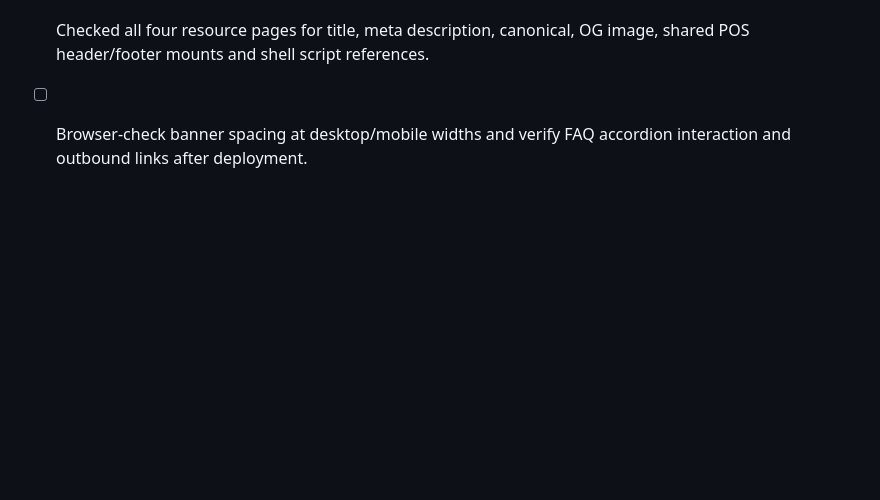
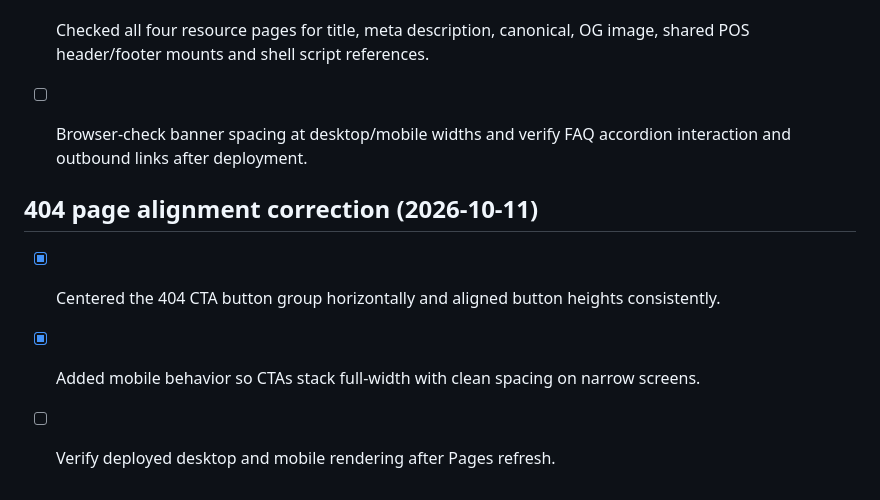
Before and after one commit to Zenventora/puravisite, a Markdown page: SITE-AUDIT.md, the part around the change. Rendered like a GitHub page; blank space fills up the shorter version.

Commit message:
Record 404 page alignment correction

```diff
--- a/SITE-AUDIT.md
+++ b/SITE-AUDIT.md
@@ -151,3 +151,10 @@ This is the running audit record. Add every newly reported correction here and k
 - [x] Added visible FAQs and FAQPage structured data to the POS resources index; the three guide pages already contain FAQ content.
 - [x] Checked all four resource pages for title, meta description, canonical, OG image, shared POS header/footer mounts and shell script references.
 - [ ] Browser-check banner spacing at desktop/mobile widths and verify FAQ accordion interaction and outbound links after deployment.
+
+
+## 404 page alignment correction (2026-10-11)
+
+- [x] Centered the 404 CTA button group horizontally and aligned button heights consistently.
+- [x] Added mobile behavior so CTAs stack full-width with clean spacing on narrow screens.
+- [ ] Verify deployed desktop and mobile rendering after Pages refresh.
```
